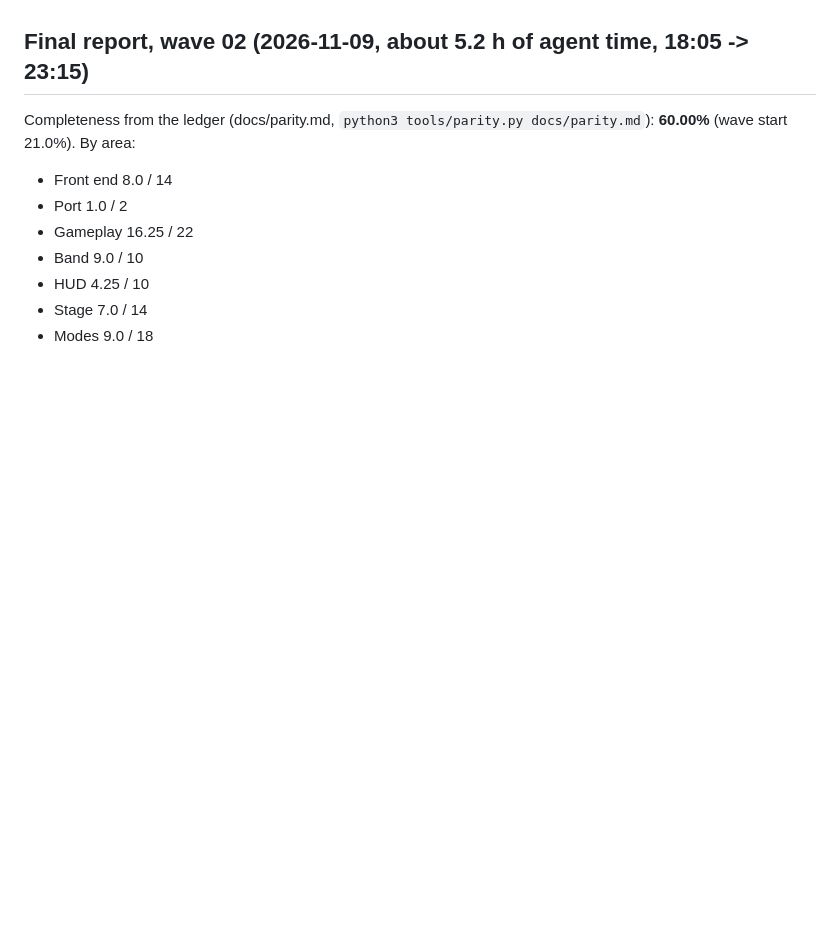
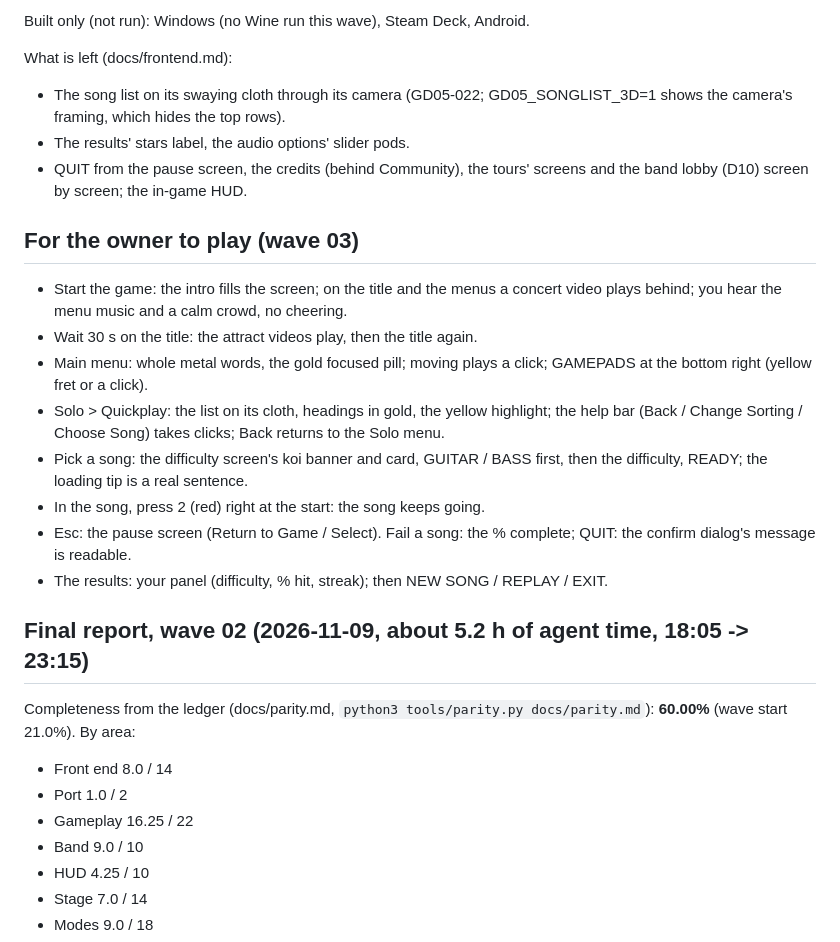
Before and after one commit to mbracali/prj-gd-engine, a Markdown page: gd-game-05/agents/PROGRESS.md, the part around one of its changes. GitHub-like rendering; blank space fills up the shorter version.

```diff
--- a/gd-game-05/agents/PROGRESS.md
+++ b/gd-game-05/agents/PROGRESS.md
@@ -7,3 +75,29 @@ bottom. "Verified" lines quote the command and its output; "built only" and
+Built only (not run): Windows (no Wine run this wave), Steam Deck, Android.
+
+What is left (docs/frontend.md):
+- The song list on its swaying cloth through its camera (GD05-022;
+  GD05_SONGLIST_3D=1 shows the camera's framing, which hides the top rows).
+- The results' stars label, the audio options' slider pods.
+- QUIT from the pause screen, the credits (behind Community), the tours'
+  screens and the band lobby (D10) screen by screen; the in-game HUD.
+
+## For the owner to play (wave 03)
+- Start the game: the intro fills the screen; on the title and the menus a
+  concert video plays behind; you hear the menu music and a calm crowd, no
+  cheering.
+- Wait 30 s on the title: the attract videos play, then the title again.
+- Main menu: whole metal words, the gold focused pill; moving plays a
+  click; GAMEPADS at the bottom right (yellow fret or a click).
+- Solo > Quickplay: the list on its cloth, headings in gold, the yellow
+  highlight; the help bar (Back / Change Sorting / Choose Song) takes
+  clicks; Back returns to the Solo menu.
+- Pick a song: the difficulty screen's koi banner and card, GUITAR / BASS
+  first, then the difficulty, READY; the loading tip is a real sentence.
+- In the song, press 2 (red) right at the start: the song keeps going.
+- Esc: the pause screen (Return to Game / Select). Fail a song: the %
+  complete; QUIT: the confirm dialog's message is readable.
+- The results: your panel (difficulty, % hit, streak); then NEW SONG /
+  REPLAY / EXIT.
 
 ## Final report, wave 02 (2026-11-09, about 5.2 h of agent time, 18:05 -> 23:15)
 
```
Also changed, not shown: other parts of gd-game-05/agents/PROGRESS.md (+68 -0 lines).
